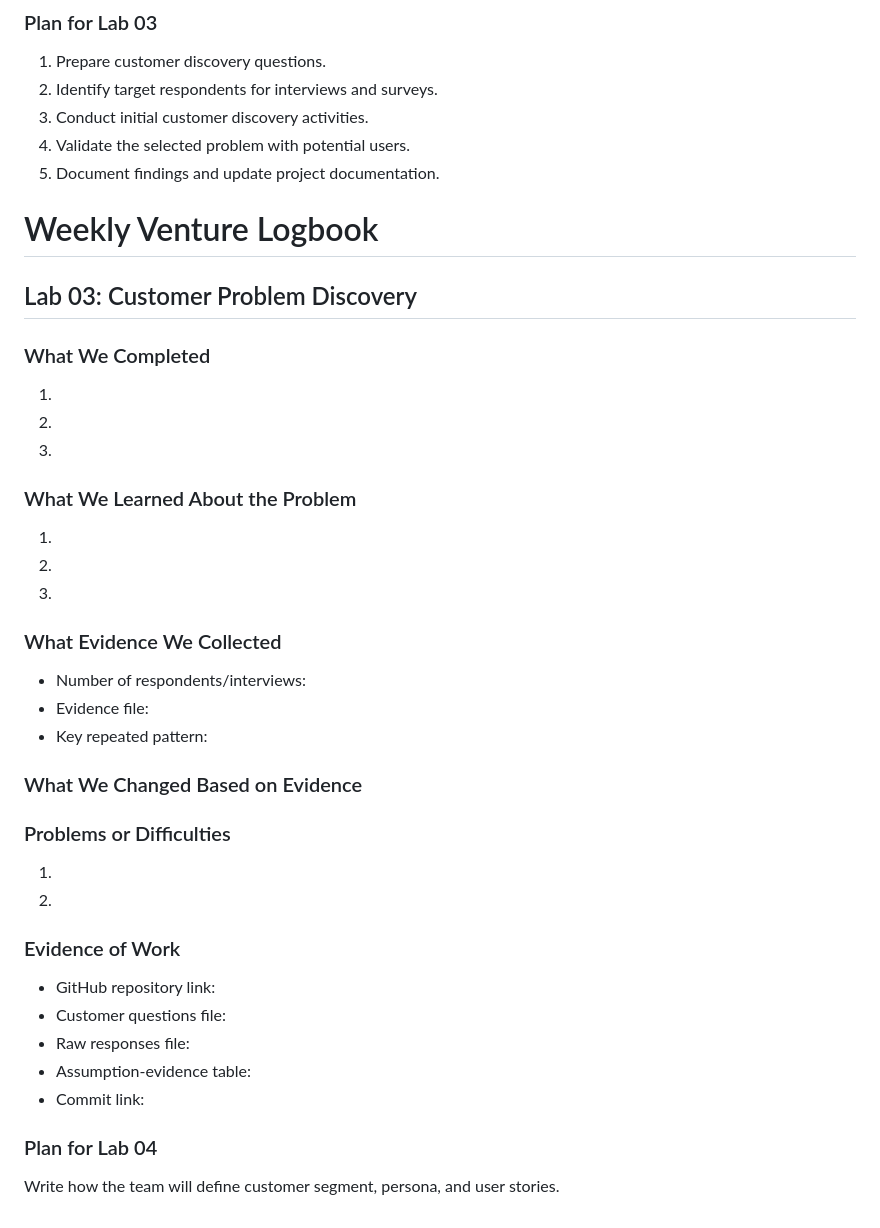
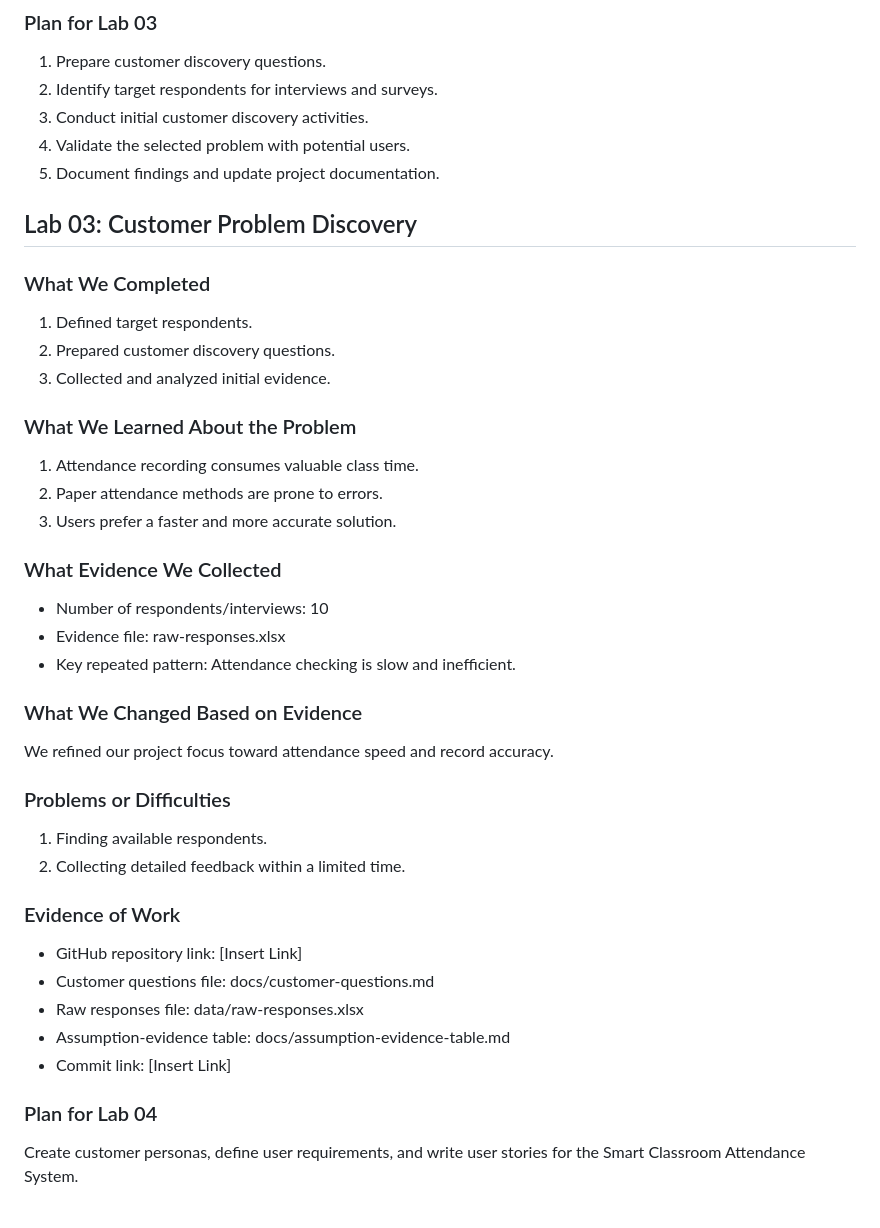
Before and after one commit to Saxon2771/ICT111-HEHe-MVP, a Markdown page: docs/weekly-logbook.md, the part around the change. GitHub-like rendering.

```diff
--- a/docs/weekly-logbook.md
+++ b/docs/weekly-logbook.md
@@ -68,37 +68,44 @@ This idea was not selected because it received a lower NUF score. Although it is
 5. Document findings and update project documentation.
 
 
-# Weekly Venture Logbook
 
 ## Lab 03: Customer Problem Discovery
 
 ### What We Completed
-1.
-2.
-3.
+
+1. Defined target respondents.
+2. Prepared customer discovery questions.
+3. Collected and analyzed initial evidence.
 
 ### What We Learned About the Problem
-1.
-2.
-3.
+
+1. Attendance recording consumes valuable class time.
+2. Paper attendance methods are prone to errors.
+3. Users prefer a faster and more accurate solution.
 
 ### What Evidence We Collected
-- Number of respondents/interviews:
-- Evidence file:
-- Key repeated pattern:
+
+- Number of respondents/interviews: 10
+- Evidence file: raw-responses.xlsx
+- Key repeated pattern: Attendance checking is slow and inefficient.
 
 ### What We Changed Based on Evidence
 
+We refined our project focus toward attendance speed and record accuracy.
+
 ### Problems or Difficulties
-1.
-2.
+
+1. Finding available respondents.
+2. Collecting detailed feedback within a limited time.
 
 ### Evidence of Work
-- GitHub repository link:
-- Customer questions file:
-- Raw responses file:
-- Assumption-evidence table:
-- Commit link:
+
+- GitHub repository link: [Insert Link]
+- Customer questions file: docs/customer-questions.md
+- Raw responses file: data/raw-responses.xlsx
+- Assumption-evidence table: docs/assumption-evidence-table.md
+- Commit link: [Insert Link]
 
 ### Plan for Lab 04
-Write how the team will define customer segment, persona, and user stories.
+
+Create customer personas, define user requirements, and write user stories for the Smart Classroom Attendance System.
```
